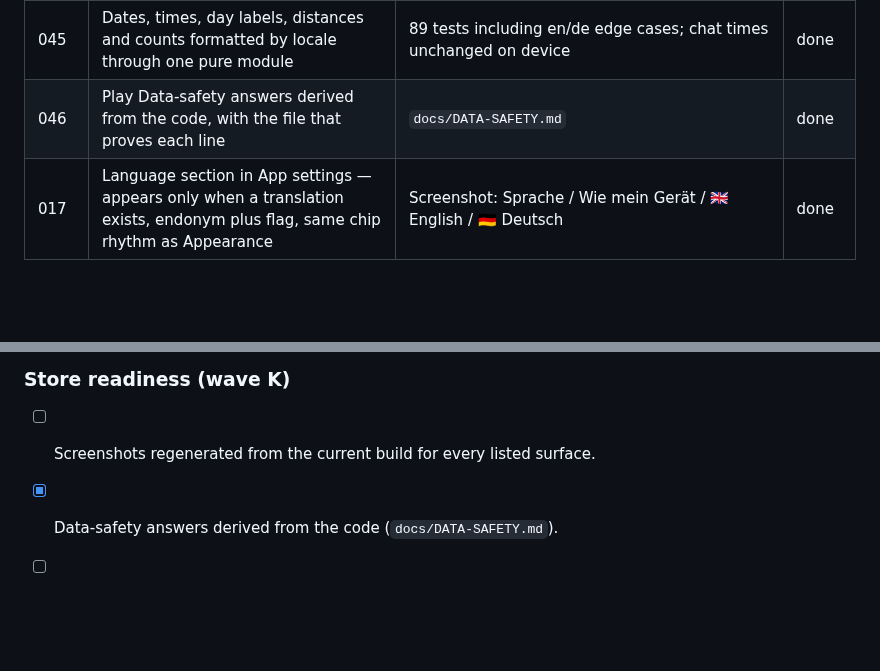
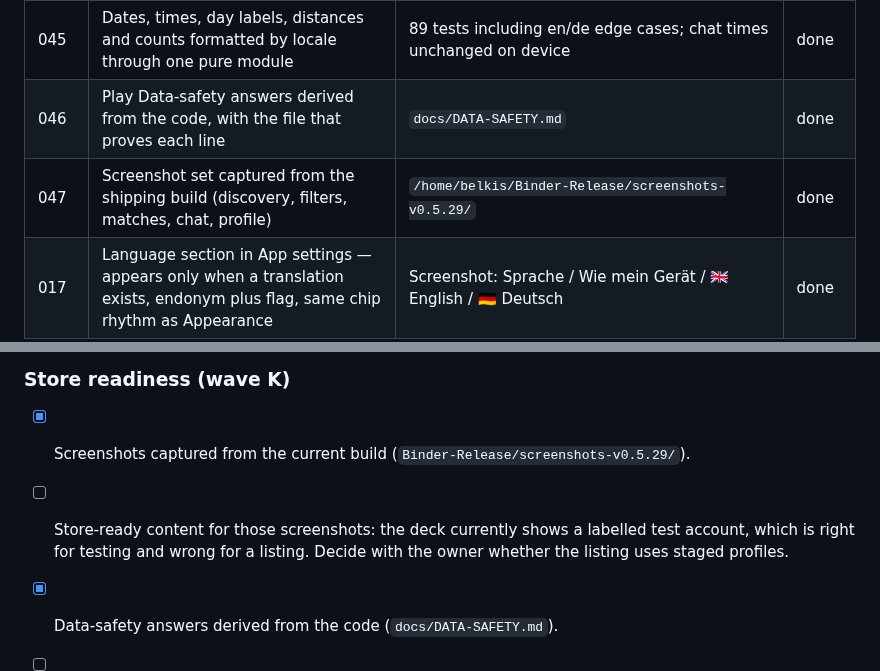
Before and after one commit to BEKO2210/Binder, a Markdown page: docs/POLISH-RUNS.md, 2 parts joined by grey strips. Drawn GitHub-style; blank space fills up the shorter version.

Commit message:
run 047: a screenshot set from the build that is actually shipping
Discovery, filters, matches, chat and profile captured from v0.5.29 on the S23
and staged next to the artifacts in Binder-Release/screenshots-v0.5.29.

One thing the listing still needs, and it is the owner's decision rather than a
defect: the deck in these shots shows a labelled test account. That is exactly
right while testing and exactly wrong on a store page, so the backlog now asks
whether the listing gets staged profiles.

Co-Authored-By: Claude Opus 5 (1M context) <noreply@anthropic.com>
Claude-Session: https://claude.ai/code/session_01HU2BwAvXZms7wF44d5cvaa

```diff
--- a/docs/POLISH-RUNS.md
+++ b/docs/POLISH-RUNS.md
@@ -65,6 +65,7 @@ leaves the running system intact.
 | 044 | A repeatable memory probe for paging a gallery | `scripts/measure-gallery-memory.sh` | done |
 | 045 | Dates, times, day labels, distances and counts formatted by locale through one pure module | 89 tests including en/de edge cases; chat times unchanged on device | done |
 | 046 | Play Data-safety answers derived from the code, with the file that proves each line | `docs/DATA-SAFETY.md` | done |
+| 047 | Screenshot set captured from the shipping build (discovery, filters, matches, chat, profile) | `/home/belkis/Binder-Release/screenshots-v0.5.29/` | done |
 | 017 | Language section in App settings — appears only when a translation exists, endonym plus flag, same chip rhythm as Appearance | Screenshot: Sprache / Wie mein Gerät / 🇬🇧 English / 🇩🇪 Deutsch | done |
 
 ## Backlog
@@ -118,6 +119,7 @@ Ordered by what a user notices first. Each line becomes one run.
 - [ ] German copy for the store listing and the in-app legal surfaces.
 
 ### Store readiness (wave K)
-- [ ] Screenshots regenerated from the current build for every listed surface.
+- [x] Screenshots captured from the current build (`Binder-Release/screenshots-v0.5.29/`).
+- [ ] Store-ready content for those screenshots: the deck currently shows a labelled test account, which is right for testing and wrong for a listing. Decide with the owner whether the listing uses staged profiles.
 - [x] Data-safety answers derived from the code (`docs/DATA-SAFETY.md`).
 - [ ] The demo clip matches what the app looks like today.
```
